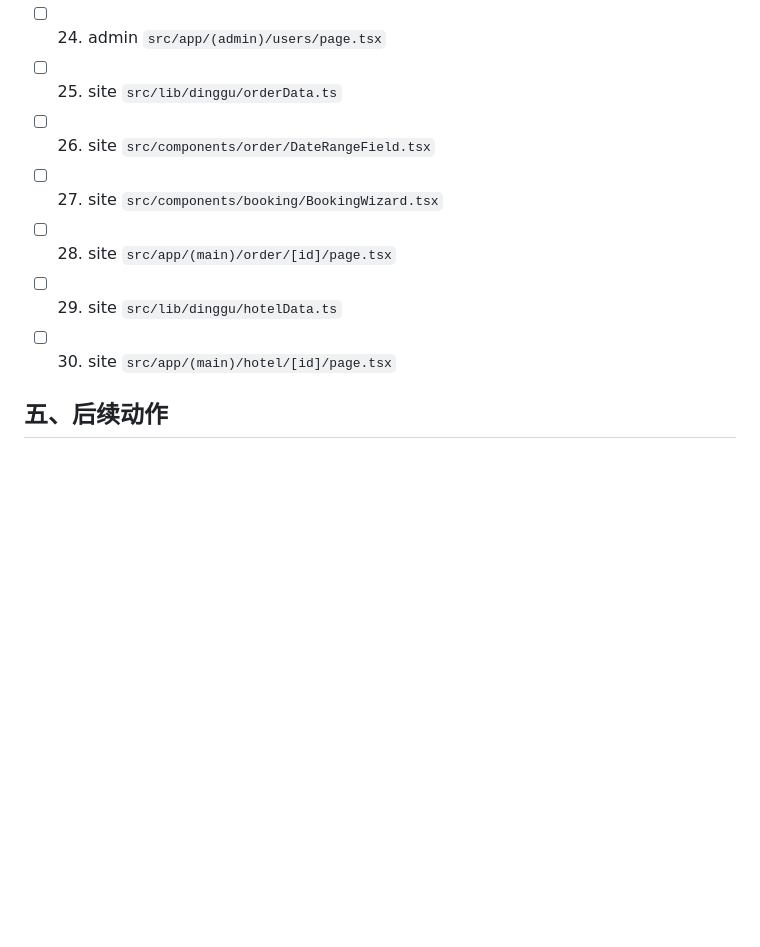
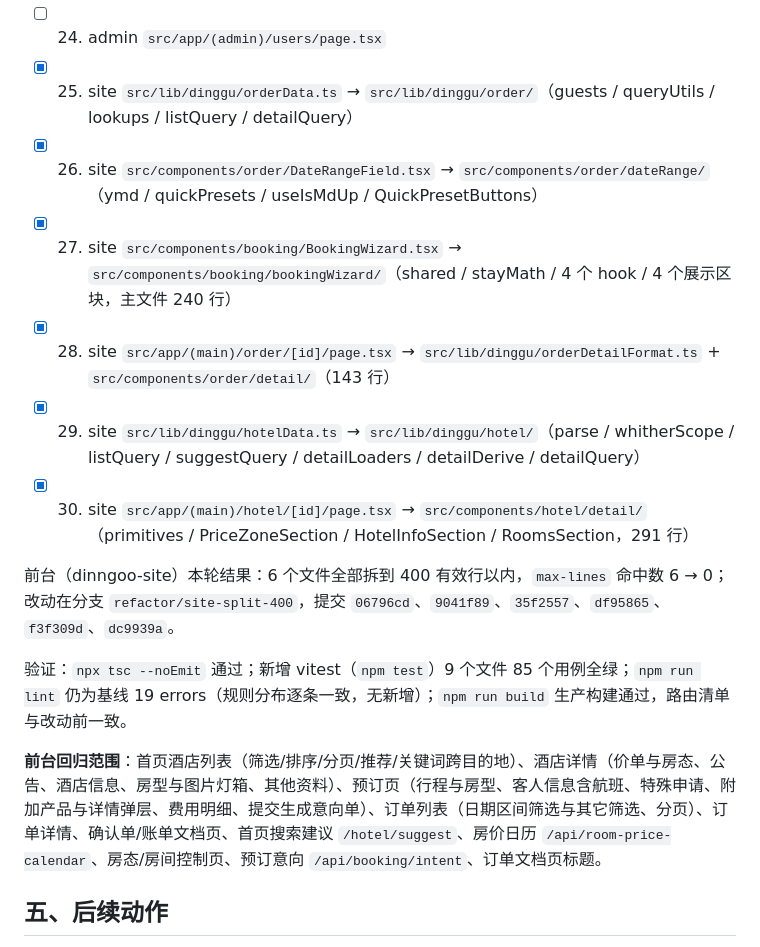
Before and after one commit to dodio/dinngoo-maintain, a Markdown page: docs/2026-10-11-代码拆分清单.md, the part around the change. GitHub-like rendering; blank space fills up the shorter version.

Commit message:
docs: 勾选前台 6 个文件的拆分进度并记录回归范围（dinngoo-site refactor/site-split-400）

```diff
--- a/docs/2026-10-11-代码拆分清单.md
+++ b/docs/2026-10-11-代码拆分清单.md
@@ -94,12 +94,18 @@
 - [ ] 22. admin `src/app/(admin)/dashboard/page.tsx`
 - [ ] 23. admin `src/db/schema.ts`
 - [ ] 24. admin `src/app/(admin)/users/page.tsx`
-- [ ] 25. site `src/lib/dinggu/orderData.ts`
-- [ ] 26. site `src/components/order/DateRangeField.tsx`
-- [ ] 27. site `src/components/booking/BookingWizard.tsx`
-- [ ] 28. site `src/app/(main)/order/[id]/page.tsx`
-- [ ] 29. site `src/lib/dinggu/hotelData.ts`
-- [ ] 30. site `src/app/(main)/hotel/[id]/page.tsx`
+- [x] 25. site `src/lib/dinggu/orderData.ts` → `src/lib/dinggu/order/`（guests / queryUtils / lookups / listQuery / detailQuery）
+- [x] 26. site `src/components/order/DateRangeField.tsx` → `src/components/order/dateRange/`（ymd / quickPresets / useIsMdUp / QuickPresetButtons）
+- [x] 27. site `src/components/booking/BookingWizard.tsx` → `src/components/booking/bookingWizard/`（shared / stayMath / 4 个 hook / 4 个展示区块，主文件 240 行）
+- [x] 28. site `src/app/(main)/order/[id]/page.tsx` → `src/lib/dinggu/orderDetailFormat.ts` + `src/components/order/detail/`（143 行）
+- [x] 29. site `src/lib/dinggu/hotelData.ts` → `src/lib/dinggu/hotel/`（parse / whitherScope / listQuery / suggestQuery / detailLoaders / detailDerive / detailQuery）
+- [x] 30. site `src/app/(main)/hotel/[id]/page.tsx` → `src/components/hotel/detail/`（primitives / PriceZoneSection / HotelInfoSection / RoomsSection，291 行）
+
+前台（dinngoo-site）本轮结果：6 个文件全部拆到 400 有效行以内，`max-lines` 命中数 6 → 0；改动在分支 `refactor/site-split-400`，提交 `06796cd`、`9041f89`、`35f2557`、`df95865`、`f3f309d`、`dc9939a`。
+
+验证：`npx tsc --noEmit` 通过；新增 vitest（`npm test`）9 个文件 85 个用例全绿；`npm run lint` 仍为基线 19 errors（规则分布逐条一致，无新增）；`npm run build` 生产构建通过，路由清单与改动前一致。
+
+**前台回归范围**：首页酒店列表（筛选/排序/分页/推荐/关键词跨目的地）、酒店详情（价单与房态、公告、酒店信息、房型与图片灯箱、其他资料）、预订页（行程与房型、客人信息含航班、特殊申请、附加产品与详情弹层、费用明细、提交生成意向单）、订单列表（日期区间筛选与其它筛选、分页）、订单详情、确认单/账单文档页、首页搜索建议 `/hotel/suggest`、房价日历 `/api/room-price-calendar`、房态/房间控制页、预订意向 `/api/booking/intent`、订单文档页标题。
 
 ## 五、后续动作
 
```
